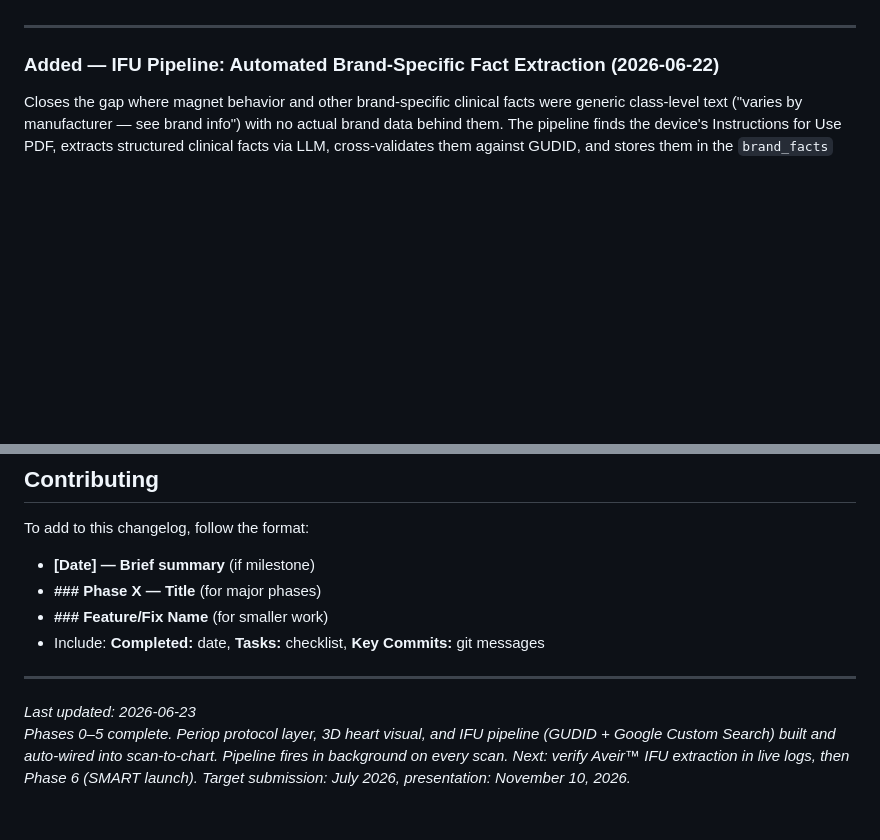
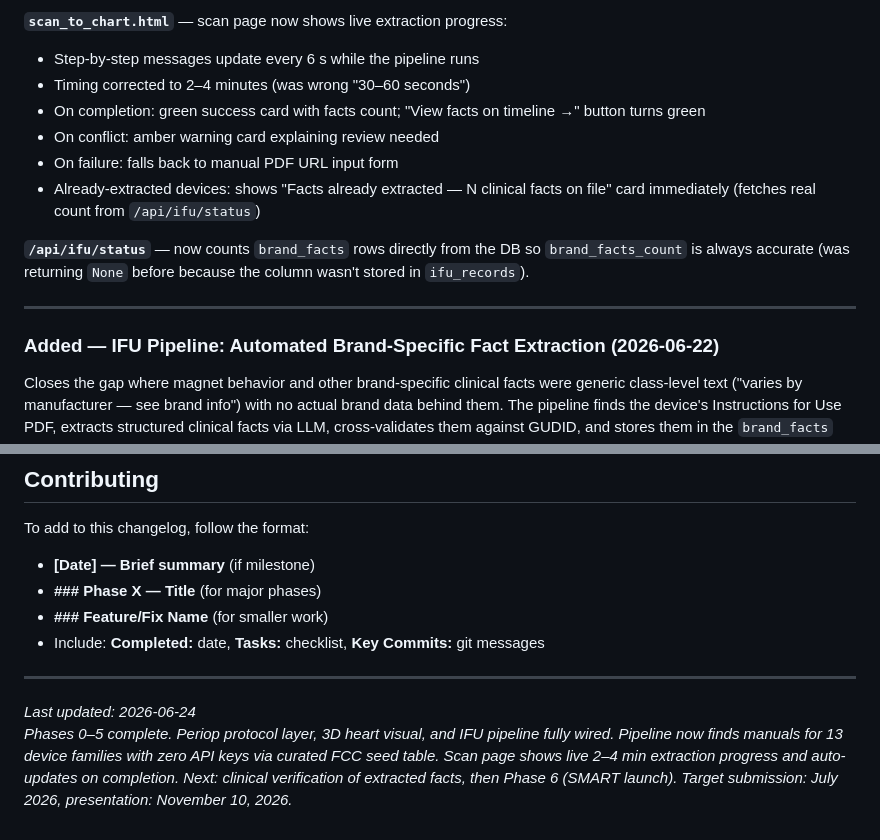
Before and after one commit to Ps1720/MedDeviceDiscovery, a Markdown page: changelog.md, 2 parts joined by grey strips. GitHub-like rendering; blank space fills up the shorter version.

Commit message:
changelog: document IFU seed table, FCC scraper, EUDAMED, scan page UX fixes

```diff
--- a/changelog.md
+++ b/changelog.md
@@ -33,3 +98,16 @@ The pipeline skips devices whose brand has already been processed (no wasted API
+**`scan_to_chart.html`** — scan page now shows live extraction progress:
+- Step-by-step messages update every 6 s while the pipeline runs
+- Timing corrected to 2–4 minutes (was wrong "30–60 seconds")
+- On completion: green success card with facts count; "View facts on timeline →" button
+  turns green
+- On conflict: amber warning card explaining review needed
+- On failure: falls back to manual PDF URL input form
+- Already-extracted devices: shows "Facts already extracted — N clinical facts on file"
+  card immediately (fetches real count from `/api/ifu/status`)
+
+**`/api/ifu/status`** — now counts `brand_facts` rows directly from the DB so
+`brand_facts_count` is always accurate (was returning `None` before because the column
+wasn't stored in `ifu_records`).
 
 ---
 
@@ -624,5 +702,5 @@ To add to this changelog, follow the format:
 
 ---
 
-*Last updated: 2026-06-23*
-*Phases 0–5 complete. Periop protocol layer, 3D heart visual, and IFU pipeline (GUDID + Google Custom Search) built and auto-wired into scan-to-chart. Pipeline fires in background on every scan. Next: verify Aveir™ IFU extraction in live logs, then Phase 6 (SMART launch). Target submission: July 2026, presentation: November 10, 2026.*
+*Last updated: 2026-06-24*
+*Phases 0–5 complete. Periop protocol layer, 3D heart visual, and IFU pipeline fully wired. Pipeline now finds manuals for 13 device families with zero API keys via curated FCC seed table. Scan page shows live 2–4 min extraction progress and auto-updates on completion. Next: clinical verification of extracted facts, then Phase 6 (SMART launch). Target submission: July 2026, presentation: November 10, 2026.*
```
Also changed, not shown: other parts of changelog.md (+80 -15 lines).
